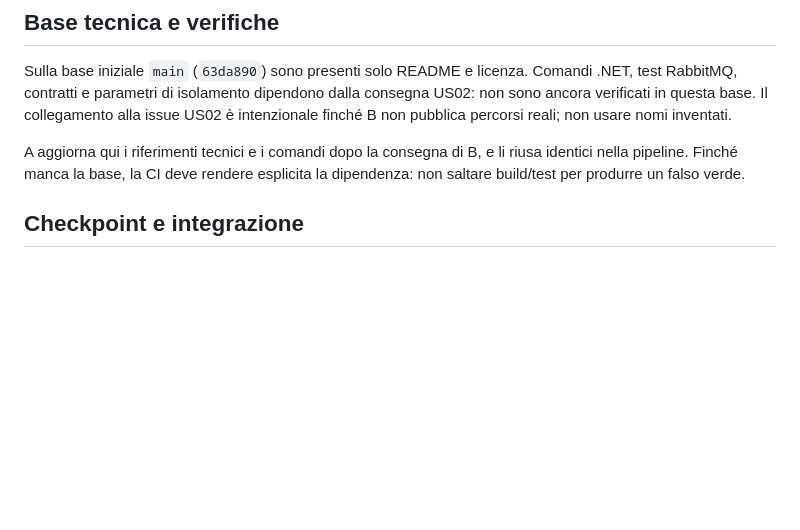
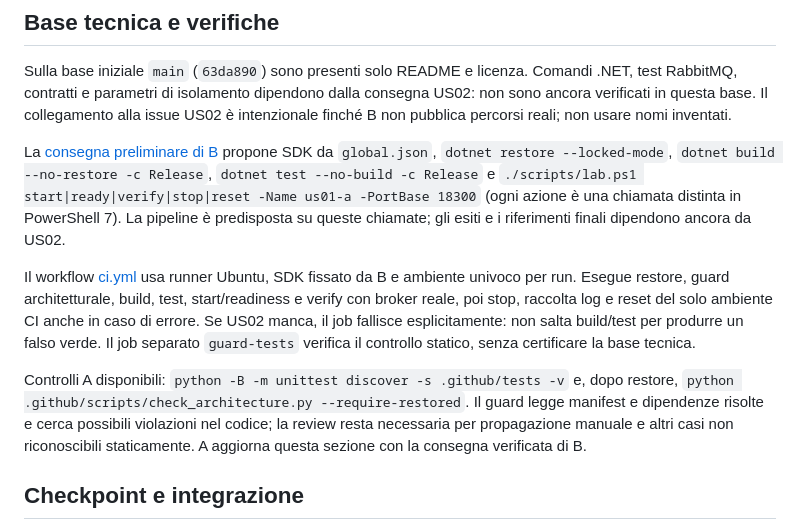
Before and after one commit to MarcoMengoli/OpenTelemetryPlayground, a Markdown page: docs/agents/coordination.md, the part around the change. Rendered like a GitHub page; blank space fills up the shorter version.

Commit message:
docs: record CI commands and US02 integration dependency

```diff
--- a/docs/agents/coordination.md
+++ b/docs/agents/coordination.md
@@ -45,9 +45,25 @@ Comandi .NET, test RabbitMQ, contratti e parametri di isolamento dipendono dalla
 consegna US02: non sono ancora verificati in questa base. Il collegamento alla issue
 US02 è intenzionale finché B non pubblica percorsi reali; non usare nomi inventati.
 
-A aggiorna qui i riferimenti tecnici e i comandi dopo la consegna di B, e li riusa
-identici nella pipeline. Finché manca la base, la CI deve rendere esplicita la
-dipendenza: non saltare build/test per produrre un falso verde.
+La [consegna preliminare di B](https://github.com/MarcoMengoli/OpenTelemetryPlayground/issues/2#issuecomment-6353293088)
+propone SDK da `global.json`, `dotnet restore --locked-mode`,
+`dotnet build --no-restore -c Release`, `dotnet test --no-build -c Release` e
+`./scripts/lab.ps1 start|ready|verify|stop|reset -Name us01-a -PortBase 18300`
+(ogni azione è una chiamata distinta in PowerShell 7). La pipeline è predisposta
+su queste chiamate; gli esiti e i riferimenti finali dipendono ancora da US02.
+
+Il workflow [ci.yml](../../.github/workflows/ci.yml) usa runner Ubuntu, SDK fissato
+da B e ambiente univoco per run. Esegue restore, guard architetturale, build, test,
+start/readiness e verify con broker reale, poi stop, raccolta log e reset del solo
+ambiente CI anche in caso di errore. Se US02 manca, il job fallisce esplicitamente:
+non salta build/test per produrre un falso verde. Il job separato `guard-tests`
+verifica il controllo statico, senza certificare la base tecnica.
+
+Controlli A disponibili: `python -B -m unittest discover -s .github/tests -v` e,
+dopo restore, `python .github/scripts/check_architecture.py --require-restored`.
+Il guard legge manifest e dipendenze risolte e cerca possibili violazioni nel codice;
+la review resta necessaria per propagazione manuale e altri casi non riconoscibili
+staticamente. A aggiorna questa sezione con la consegna verificata di B.
 
 ## Checkpoint e integrazione
 
```
